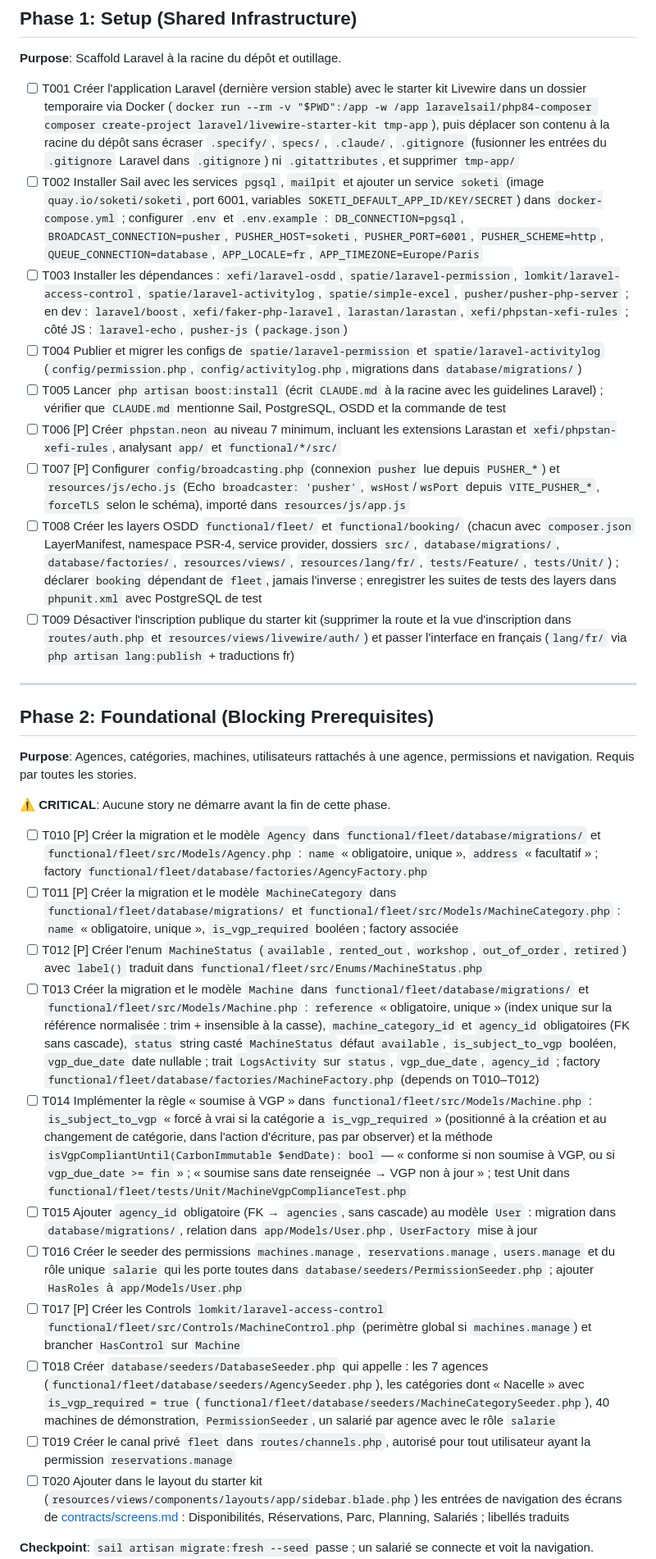
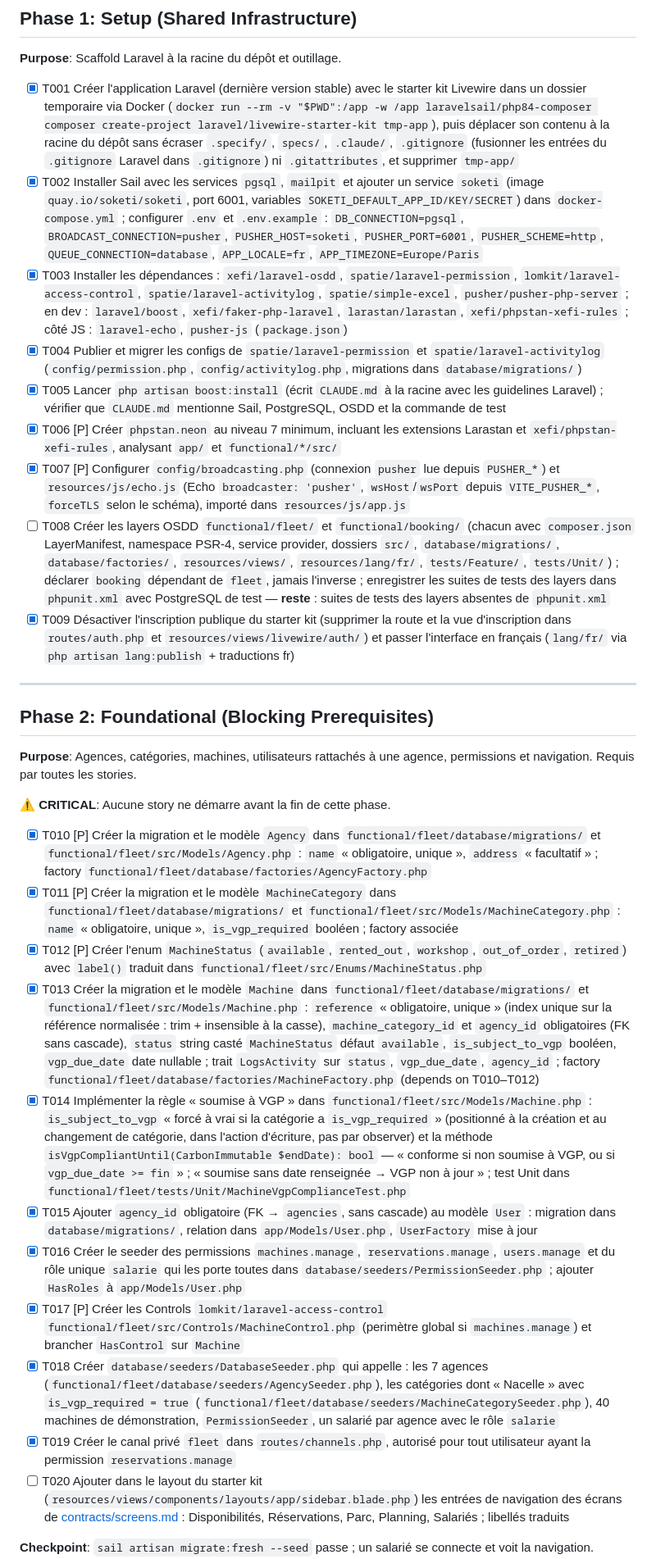
Before and after one commit to XEFIMathieuLM/Vallet-Location, a Markdown page: specs/001-reservation-machines/tasks.md, the part around one of its changes. Shown at 82% size. Rendered like a GitHub page.

Commit message:
Mark completed tasks for reservation core

```diff
--- a/specs/001-reservation-machines/tasks.md
+++ b/specs/001-reservation-machines/tasks.md
@@ -35,15 +35,15 @@ description: "Task list for feature 001-reservation-machines"
 
 **Purpose**: Scaffold Laravel à la racine du dépôt et outillage.
 
-- [ ] T001 Créer l'application Laravel (dernière version stable) avec le starter kit Livewire dans un dossier temporaire via Docker (`docker run --rm -v "$PWD":/app -w /app laravelsail/php84-composer composer create-project laravel/livewire-starter-kit tmp-app`), puis déplacer son contenu à la racine du dépôt sans écraser `.specify/`, `specs/`, `.claude/`, `.gitignore` (fusionner les entrées du `.gitignore` Laravel dans `.gitignore`) ni `.gitattributes`, et supprimer `tmp-app/`
-- [ ] T002 Installer Sail avec les services `pgsql`, `mailpit` et ajouter un service `soketi` (image `quay.io/soketi/soketi`, port 6001, variables `SOKETI_DEFAULT_APP_ID/KEY/SECRET`) dans `docker-compose.yml` ; configurer `.env` et `.env.example` : `DB_CONNECTION=pgsql`, `BROADCAST_CONNECTION=pusher`, `PUSHER_HOST=soketi`, `PUSHER_PORT=6001`, `PUSHER_SCHEME=http`, `QUEUE_CONNECTION=database`, `APP_LOCALE=fr`, `APP_TIMEZONE=Europe/Paris`
-- [ ] T003 Installer les dépendances : `xefi/laravel-osdd`, `spatie/laravel-permission`, `lomkit/laravel-access-control`, `spatie/laravel-activitylog`, `spatie/simple-excel`, `pusher/pusher-php-server` ; en dev : `laravel/boost`, `xefi/faker-php-laravel`, `larastan/larastan`, `xefi/phpstan-xefi-rules` ; côté JS : `laravel-echo`, `pusher-js` (`package.json`)
-- [ ] T004 Publier et migrer les configs de `spatie/laravel-permission` et `spatie/laravel-activitylog` (`config/permission.php`, `config/activitylog.php`, migrations dans `database/migrations/`)
-- [ ] T005 Lancer `php artisan boost:install` (écrit `CLAUDE.md` à la racine avec les guidelines Laravel) ; vérifier que `CLAUDE.md` mentionne Sail, PostgreSQL, OSDD et la commande de test
-- [ ] T006 [P] Créer `phpstan.neon` au niveau 7 minimum, incluant les extensions Larastan et `xefi/phpstan-xefi-rules`, analysant `app/` et `functional/*/src/`
-- [ ] T007 [P] Configurer `config/broadcasting.php` (connexion `pusher` lue depuis `PUSHER_*`) et `resources/js/echo.js` (Echo `broadcaster: 'pusher'`, `wsHost`/`wsPort` depuis `VITE_PUSHER_*`, `forceTLS` selon le schéma), importé dans `resources/js/app.js`
-- [ ] T008 Créer les layers OSDD `functional/fleet/` et `functional/booking/` (chacun avec `composer.json` LayerManifest, namespace PSR-4, service provider, dossiers `src/`, `database/migrations/`, `database/factories/`, `resources/views/`, `resources/lang/fr/`, `tests/Feature/`, `tests/Unit/`) ; déclarer `booking` dépendant de `fleet`, jamais l'inverse ; enregistrer les suites de tests des layers dans `phpunit.xml` avec PostgreSQL de test
-- [ ] T009 Désactiver l'inscription publique du starter kit (supprimer la route et la vue d'inscription dans `routes/auth.php` et `resources/views/livewire/auth/`) et passer l'interface en français (`lang/fr/` via `php artisan lang:publish` + traductions fr)
+- [x] T001 Créer l'application Laravel (dernière version stable) avec le starter kit Livewire dans un dossier temporaire via Docker (`docker run --rm -v "$PWD":/app -w /app laravelsail/php84-composer composer create-project laravel/livewire-starter-kit tmp-app`), puis déplacer son contenu à la racine du dépôt sans écraser `.specify/`, `specs/`, `.claude/`, `.gitignore` (fusionner les entrées du `.gitignore` Laravel dans `.gitignore`) ni `.gitattributes`, et supprimer `tmp-app/`
+- [x] T002 Installer Sail avec les services `pgsql`, `mailpit` et ajouter un service `soketi` (image `quay.io/soketi/soketi`, port 6001, variables `SOKETI_DEFAULT_APP_ID/KEY/SECRET`) dans `docker-compose.yml` ; configurer `.env` et `.env.example` : `DB_CONNECTION=pgsql`, `BROADCAST_CONNECTION=pusher`, `PUSHER_HOST=soketi`, `PUSHER_PORT=6001`, `PUSHER_SCHEME=http`, `QUEUE_CONNECTION=database`, `APP_LOCALE=fr`, `APP_TIMEZONE=Europe/Paris`
+- [x] T003 Installer les dépendances : `xefi/laravel-osdd`, `spatie/laravel-permission`, `lomkit/laravel-access-control`, `spatie/laravel-activitylog`, `spatie/simple-excel`, `pusher/pusher-php-server` ; en dev : `laravel/boost`, `xefi/faker-php-laravel`, `larastan/larastan`, `xefi/phpstan-xefi-rules` ; côté JS : `laravel-echo`, `pusher-js` (`package.json`)
+- [x] T004 Publier et migrer les configs de `spatie/laravel-permission` et `spatie/laravel-activitylog` (`config/permission.php`, `config/activitylog.php`, migrations dans `database/migrations/`)
+- [x] T005 Lancer `php artisan boost:install` (écrit `CLAUDE.md` à la racine avec les guidelines Laravel) ; vérifier que `CLAUDE.md` mentionne Sail, PostgreSQL, OSDD et la commande de test
+- [x] T006 [P] Créer `phpstan.neon` au niveau 7 minimum, incluant les extensions Larastan et `xefi/phpstan-xefi-rules`, analysant `app/` et `functional/*/src/`
+- [x] T007 [P] Configurer `config/broadcasting.php` (connexion `pusher` lue depuis `PUSHER_*`) et `resources/js/echo.js` (Echo `broadcaster: 'pusher'`, `wsHost`/`wsPort` depuis `VITE_PUSHER_*`, `forceTLS` selon le schéma), importé dans `resources/js/app.js`
+- [ ] T008 Créer les layers OSDD `functional/fleet/` et `functional/booking/` (chacun avec `composer.json` LayerManifest, namespace PSR-4, service provider, dossiers `src/`, `database/migrations/`, `database/factories/`, `resources/views/`, `resources/lang/fr/`, `tests/Feature/`, `tests/Unit/`) ; déclarer `booking` dépendant de `fleet`, jamais l'inverse ; enregistrer les suites de tests des layers dans `phpunit.xml` avec PostgreSQL de test — **reste** : suites de tests des layers absentes de `phpunit.xml`
+- [x] T009 Désactiver l'inscription publique du starter kit (supprimer la route et la vue d'inscription dans `routes/auth.php` et `resources/views/livewire/auth/`) et passer l'interface en français (`lang/fr/` via `php artisan lang:publish` + traductions fr)
 
 ---
 
@@ -53,16 +53,16 @@ description: "Task list for feature 001-reservation-machines"
 
 **⚠️ CRITICAL**: Aucune story ne démarre avant la fin de cette phase.
 
-- [ ] T010 [P] Créer la migration et le modèle `Agency` dans `functional/fleet/database/migrations/` et `functional/fleet/src/Models/Agency.php` : `name` « obligatoire, unique », `address` « facultatif » ; factory `functional/fleet/database/factories/AgencyFactory.php`
-- [ ] T011 [P] Créer la migration et le modèle `MachineCategory` dans `functional/fleet/database/migrations/` et `functional/fleet/src/Models/MachineCategory.php` : `name` « obligatoire, unique », `is_vgp_required` booléen ; factory associée
-- [ ] T012 [P] Créer l'enum `MachineStatus` (`available`, `rented_out`, `workshop`, `out_of_order`, `retired`) avec `label()` traduit dans `functional/fleet/src/Enums/MachineStatus.php`
-- [ ] T013 Créer la migration et le modèle `Machine` dans `functional/fleet/database/migrations/` et `functional/fleet/src/Models/Machine.php` : `reference` « obligatoire, unique » (index unique sur la référence normalisée : trim + insensible à la casse), `machine_category_id` et `agency_id` obligatoires (FK sans cascade), `status` string casté `MachineStatus` défaut `available`, `is_subject_to_vgp` booléen, `vgp_due_date` date nullable ; trait `LogsActivity` sur `status`, `vgp_due_date`, `agency_id` ; factory `functional/fleet/database/factories/MachineFactory.php` (depends on T010–T012)
-- [ ] T014 Implémenter la règle « soumise à VGP » dans `functional/fleet/src/Models/Machine.php` : `is_subject_to_vgp` « forcé à vrai si la catégorie a `is_vgp_required` » (positionné à la création et au changement de catégorie, dans l'action d'écriture, pas par observer) et la méthode `isVgpCompliantUntil(CarbonImmutable $endDate): bool` — « conforme si non soumise à VGP, ou si `vgp_due_date >= fin` » ; « soumise sans date renseignée → VGP non à jour » ; test Unit dans `functional/fleet/tests/Unit/MachineVgpComplianceTest.php`
-- [ ] T015 Ajouter `agency_id` obligatoire (FK → `agencies`, sans cascade) au modèle `User` : migration dans `database/migrations/`, relation dans `app/Models/User.php`, `UserFactory` mise à jour
-- [ ] T016 Créer le seeder des permissions `machines.manage`, `reservations.manage`, `users.manage` et du rôle unique `salarie` qui les porte toutes dans `database/seeders/PermissionSeeder.php` ; ajouter `HasRoles` à `app/Models/User.php`
-- [ ] T017 [P] Créer les Controls `lomkit/laravel-access-control` `functional/fleet/src/Controls/MachineControl.php` (perimètre global si `machines.manage`) et brancher `HasControl` sur `Machine`
-- [ ] T018 Créer `database/seeders/DatabaseSeeder.php` qui appelle : les 7 agences (`functional/fleet/database/seeders/AgencySeeder.php`), les catégories dont « Nacelle » avec `is_vgp_required = true` (`functional/fleet/database/seeders/MachineCategorySeeder.php`), 40 machines de démonstration, `PermissionSeeder`, un salarié par agence avec le rôle `salarie`
-- [ ] T019 Créer le canal privé `fleet` dans `routes/channels.php`, autorisé pour tout utilisateur ayant la permission `reservations.manage`
+- [x] T010 [P] Créer la migration et le modèle `Agency` dans `functional/fleet/database/migrations/` et `functional/fleet/src/Models/Agency.php` : `name` « obligatoire, unique », `address` « facultatif » ; factory `functional/fleet/database/factories/AgencyFactory.php`
+- [x] T011 [P] Créer la migration et le modèle `MachineCategory` dans `functional/fleet/database/migrations/` et `functional/fleet/src/Models/MachineCategory.php` : `name` « obligatoire, unique », `is_vgp_required` booléen ; factory associée
+- [x] T012 [P] Créer l'enum `MachineStatus` (`available`, `rented_out`, `workshop`, `out_of_order`, `retired`) avec `label()` traduit dans `functional/fleet/src/Enums/MachineStatus.php`
+- [x] T013 Créer la migration et le modèle `Machine` dans `functional/fleet/database/migrations/` et `functional/fleet/src/Models/Machine.php` : `reference` « obligatoire, unique » (index unique sur la référence normalisée : trim + insensible à la casse), `machine_category_id` et `agency_id` obligatoires (FK sans cascade), `status` string casté `MachineStatus` défaut `available`, `is_subject_to_vgp` booléen, `vgp_due_date` date nullable ; trait `LogsActivity` sur `status`, `vgp_due_date`, `agency_id` ; factory `functional/fleet/database/factories/MachineFactory.php` (depends on T010–T012)
+- [x] T014 Implémenter la règle « soumise à VGP » dans `functional/fleet/src/Models/Machine.php` : `is_subject_to_vgp` « forcé à vrai si la catégorie a `is_vgp_required` » (positionné à la création et au changement de catégorie, dans l'action d'écriture, pas par observer) et la méthode `isVgpCompliantUntil(CarbonImmutable $endDate): bool` — « conforme si non soumise à VGP, ou si `vgp_due_date >= fin` » ; « soumise sans date renseignée → VGP non à jour » ; test Unit dans `functional/fleet/tests/Unit/MachineVgpComplianceTest.php`
+- [x] T015 Ajouter `agency_id` obligatoire (FK → `agencies`, sans cascade) au modèle `User` : migration dans `database/migrations/`, relation dans `app/Models/User.php`, `UserFactory` mise à jour
+- [x] T016 Créer le seeder des permissions `machines.manage`, `reservations.manage`, `users.manage` et du rôle unique `salarie` qui les porte toutes dans `database/seeders/PermissionSeeder.php` ; ajouter `HasRoles` à `app/Models/User.php`
+- [x] T017 [P] Créer les Controls `lomkit/laravel-access-control` `functional/fleet/src/Controls/MachineControl.php` (perimètre global si `machines.manage`) et brancher `HasControl` sur `Machine`
+- [x] T018 Créer `database/seeders/DatabaseSeeder.php` qui appelle : les 7 agences (`functional/fleet/database/seeders/AgencySeeder.php`), les catégories dont « Nacelle » avec `is_vgp_required = true` (`functional/fleet/database/seeders/MachineCategorySeeder.php`), 40 machines de démonstration, `PermissionSeeder`, un salarié par agence avec le rôle `salarie`
+- [x] T019 Créer le canal privé `fleet` dans `routes/channels.php`, autorisé pour tout utilisateur ayant la permission `reservations.manage`
 - [ ] T020 Ajouter dans le layout du starter kit (`resources/views/components/layouts/app/sidebar.blade.php`) les entrées de navigation des écrans de [contracts/screens.md](contracts/screens.md) : Disponibilités, Réservations, Parc, Planning, Salariés ; libellés traduits
 
 **Checkpoint**: `sail artisan migrate:fresh --seed` passe ; un salarié se connecte et voit la navigation.
```
Also changed, not shown: other parts of specs/001-reservation-machines/tasks.md (+9 -9 lines).
